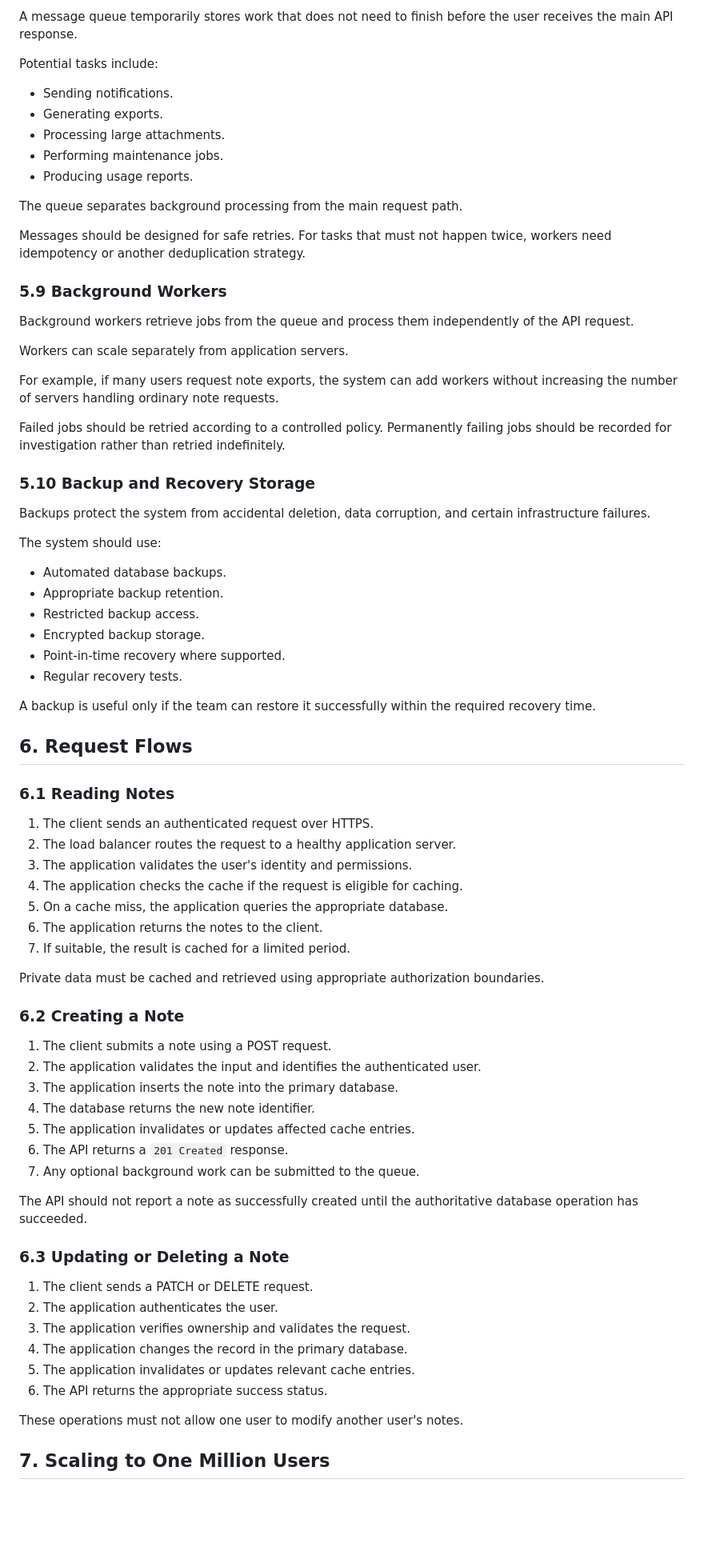
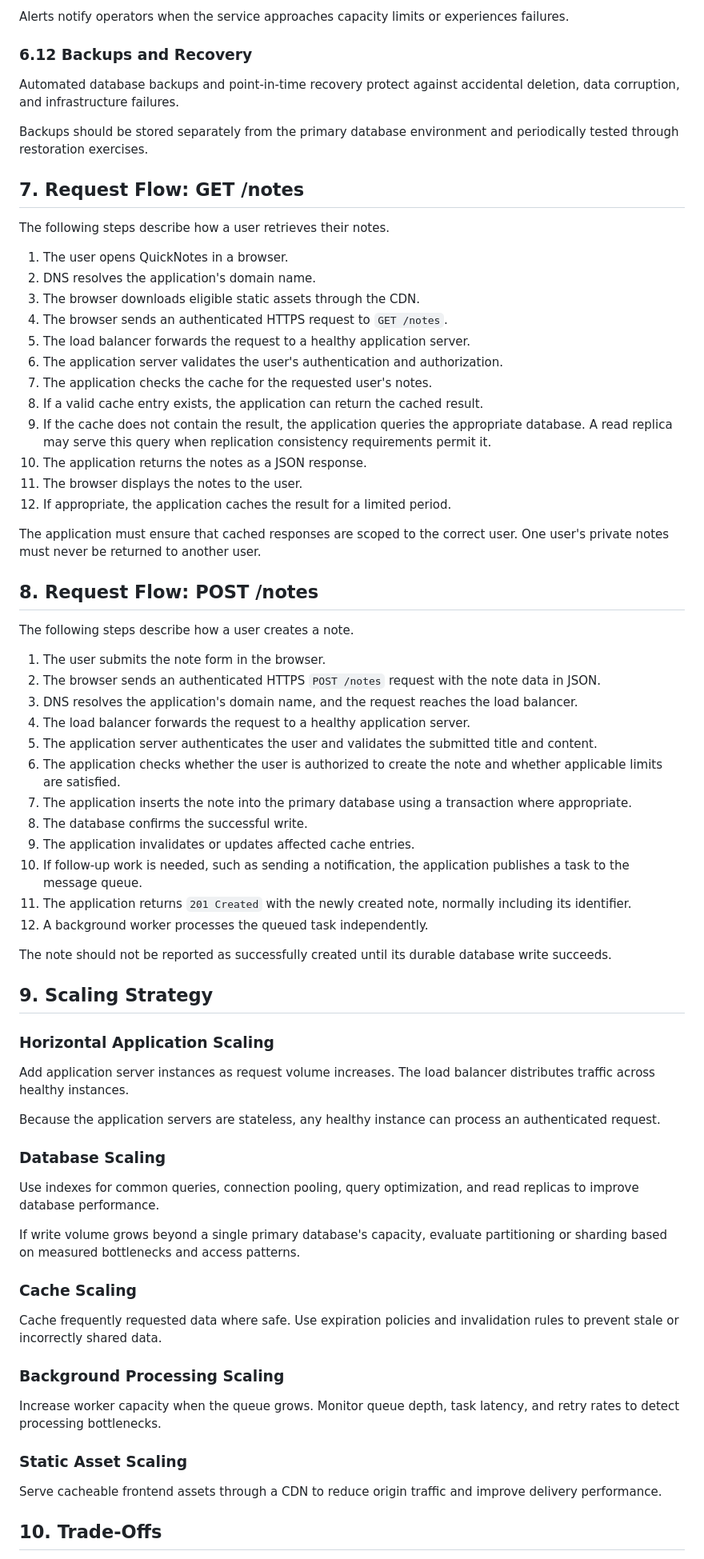
Before and after one commit to valariemel88-ops/quicknotes-system-design, a Markdown page: docs/architecture.md, the part around one of its changes. Shown at 80% size. Rendered like a GitHub page; blank space fills up the shorter version.

Commit message:
Complete scalable system architecture documentation

```diff
--- a/docs/architecture.md
+++ b/docs/architecture.md
@@ -229,79 +293,75 @@ A read replica is not a substitute for a backup.
 
-A message queue temporarily stores work that does not need to finish before the user receives the main API response.
+Alerts notify operators when the service approaches capacity limits or experiences failures.
 
-Potential tasks include:
+### 6.12 Backups and Recovery
 
-* Sending notifications.
-* Generating exports.
-* Processing large attachments.
-* Performing maintenance jobs.
-* Producing usage reports.
+Automated database backups and point-in-time recovery protect against accidental deletion, data corruption, and infrastructure failures.
 
-The queue separates background processing from the main request path.
+Backups should be stored separately from the primary database environment and periodically tested through restoration exercises.
 
-Messages should be designed for safe retries. For tasks that must not happen twice, workers need idempotency or another deduplication strategy.
+## 7. Request Flow: GET /notes
 
-### 5.9 Background Workers
+The following steps describe how a user retrieves their notes.
 
-Background workers retrieve jobs from the queue and process them independently of the API request.
+1. The user opens QuickNotes in a browser.
+2. DNS resolves the application's domain name.
+3. The browser downloads eligible static assets through the CDN.
+4. The browser sends an authenticated HTTPS request to `GET /notes`.
+5. The load balancer forwards the request to a healthy application server.
+6. The application server validates the user's authentication and authorization.
+7. The application checks the cache for the requested user's notes.
+8. If a valid cache entry exists, the application can return the cached result.
+9. If the cache does not contain the result, the application queries the appropriate database. A read replica may serve this query when replication consistency requirements permit it.
+10. The application returns the notes as a JSON response.
+11. The browser displays the notes to the user.
+12. If appropriate, the application caches the result for a limited period.
 
-Workers can scale separately from application servers.
+The application must ensure that cached responses are scoped to the correct user. One user's private notes must never be returned to another user.
 
-For example, if many users request note exports, the system can add workers without increasing the number of servers handling ordinary note requests.
+## 8. Request Flow: POST /notes
 
-Failed jobs should be retried according to a controlled policy. Permanently failing jobs should be recorded for investigation rather than retried indefinitely.
+The following steps describe how a user creates a note.
 
-### 5.10 Backup and Recovery Storage
+1. The user submits the note form in the browser.
+2. The browser sends an authenticated HTTPS `POST /notes` request with the note data in JSON.
+3. DNS resolves the application's domain name, and the request reaches the load balancer.
+4. The load balancer forwards the request to a healthy application server.
+5. The application server authenticates the user and validates the submitted title and content.
+6. The application checks whether the user is authorized to create the note and whether applicable limits are satisfied.
+7. The application inserts the note into the primary database using a transaction where appropriate.
+8. The database confirms the successful write.
+9. The application invalidates or updates affected cache entries.
+10. If follow-up work is needed, such as sending a notification, the application publishes a task to the message queue.
+11. The application returns `201 Created` with the newly created note, normally including its identifier.
+12. A background worker processes the queued task independently.
 
-Backups protect the system from accidental deletion, data corruption, and certain infrastructure failures.
+The note should not be reported as successfully created until its durable database write succeeds.
 
-The system should use:
+## 9. Scaling Strategy
 
-* Automated database backups.
-* Appropriate backup retention.
-* Restricted backup access.
-* Encrypted backup storage.
-* Point-in-time recovery where supported.
-* Regular recovery tests.
+### Horizontal Application Scaling
 
-A backup is useful only if the team can restore it successfully within the required recovery time.
+Add application server instances as request volume increases. The load balancer distributes traffic across healthy instances.
 
-## 6. Request Flows
+Because the application servers are stateless, any healthy instance can process an authenticated request.
 
-### 6.1 Reading Notes
+### Database Scaling
 
-1. The client sends an authenticated request over HTTPS.
-2. The load balancer routes the request to a healthy application server.
-3. The application validates the user's identity and permissions.
-4. The application checks the cache if the request is eligible for caching.
-5. On a cache miss, the application queries the appropriate database.
-6. The application returns the notes to the client.
-7. If suitable, the result is cached for a limited period.
+Use indexes for common queries, connection pooling, query optimization, and read replicas to improve database performance.
 
-Private data must be cached and retrieved using appropriate authorization boundaries.
+If write volume grows beyond a single primary database's capacity, evaluate partitioning or sharding based on measured bottlenecks and access patterns.
 
-### 6.2 Creating a Note
+### Cache Scaling
 
-1. The client submits a note using a POST request.
-2. The application validates the input and identifies the authenticated user.
-3. The application inserts the note into the primary database.
-4. The database returns the new note identifier.
-5. The application invalidates or updates affected cache entries.
-6. The API returns a `201 Created` response.
-7. Any optional background work can be submitted to the queue.
+Cache frequently requested data where safe. Use expiration policies and invalidation rules to prevent stale or incorrectly shared data.
 
-The API should not report a note as successfully created until the authoritative database operation has succeeded.
+### Background Processing Scaling
 
-### 6.3 Updating or Deleting a Note
+Increase worker capacity when the queue grows. Monitor queue depth, task latency, and retry rates to detect processing bottlenecks.
 
-1. The client sends a PATCH or DELETE request.
-2. The application authenticates the user.
-3. The application verifies ownership and validates the request.
-4. The application changes the record in the primary database.
-5. The application invalidates or updates relevant cache entries.
-6. The API returns the appropriate success status.
+### Static Asset Scaling
 
-These operations must not allow one user to modify another user's notes.
+Serve cacheable frontend assets through a CDN to reduce origin traffic and improve delivery performance.
 
-## 7. Scaling to One Million Users
+## 10. Trade-Offs
 
```
Also changed, not shown: other parts of docs/architecture.md (+271 -312 lines).
